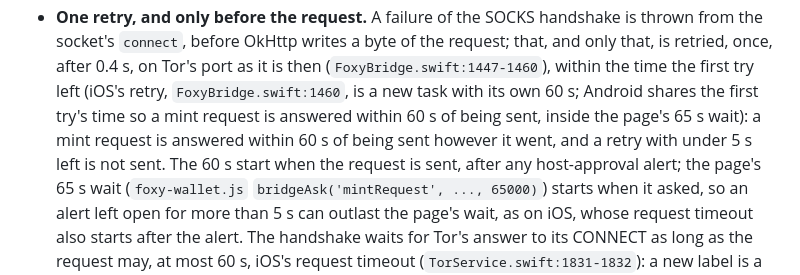
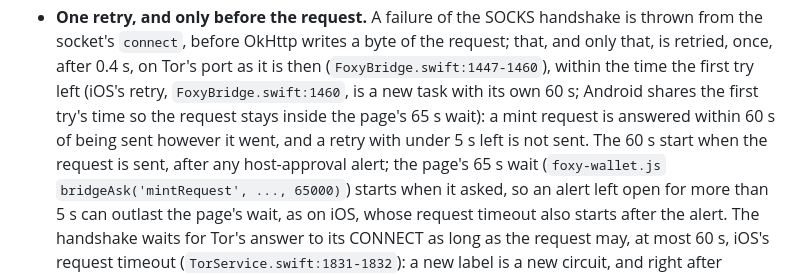
Before and after one commit to islandbitcoin/getfoxy-android, a Markdown page: docs/ROUTE.md, the part around the change. Rendered like a GitHub page.

Commit message:
docs(route): rewrap the mint-retry timing note
Co-Authored-By: Claude Opus 5.5 (1M context) <noreply@anthropic.com>
Claude-Session: https://claude.ai/code/session_01AUG9JAz64CVPgq6me2Sv6D

```diff
--- a/docs/ROUTE.md
+++ b/docs/ROUTE.md
@@ -220,10 +220,10 @@ As built in P2 (ENG-648). Kotlin paths are under
   request; that, and only that, is retried, once, after 0.4 s, on Tor's port
   as it is then (`FoxyBridge.swift:1447-1460`), within the time the first try
   left (iOS's retry, `FoxyBridge.swift:1460`, is a new task with its own
-  60 s; Android shares the first try's time so a mint request is answered
-  within 60 s of being sent, inside the page's 65 s wait): a mint request is
-  answered within 60 s of being sent however it went, and a retry with under 5 s left is not sent. The 60 s start when the request
-  is sent, after any host-approval alert; the page's 65 s wait
+  60 s; Android shares the first try's time so the request stays inside the
+  page's 65 s wait): a mint request is answered within 60 s of being sent
+  however it went, and a retry with under 5 s left is not sent. The 60 s
+  start when the request is sent, after any host-approval alert; the page's 65 s wait
   (`foxy-wallet.js` `bridgeAsk('mintRequest', ..., 65000)`) starts when it
   asked, so an alert left open for more than 5 s can outlast the page's wait,
   as on iOS, whose request timeout also starts after the alert. The handshake
```
